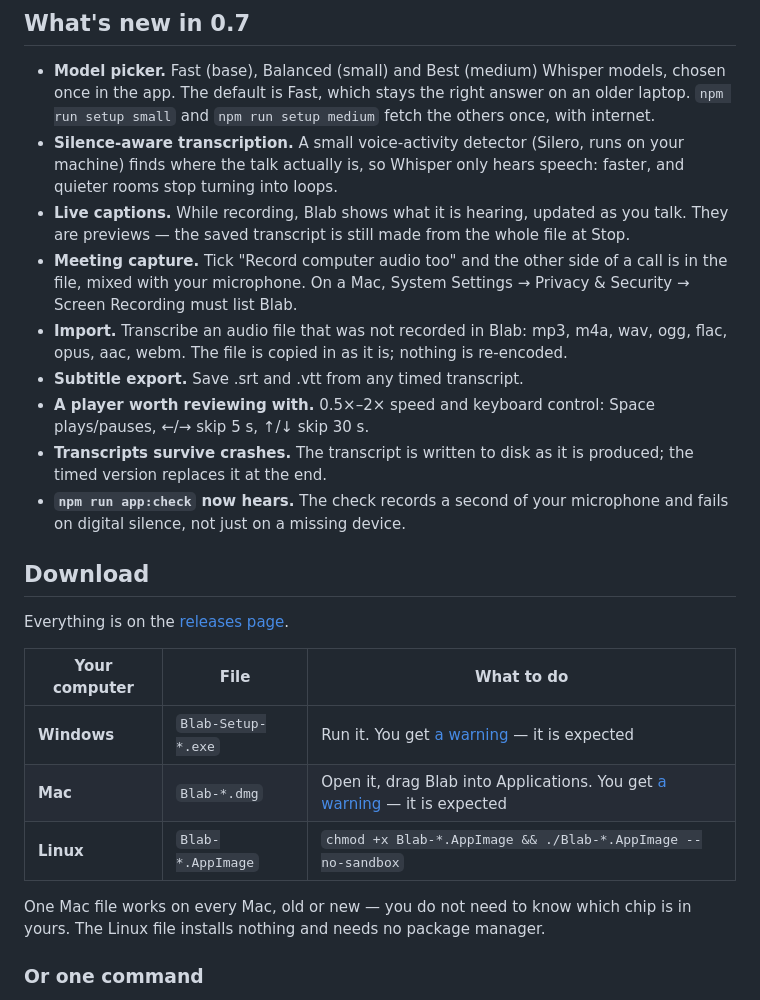
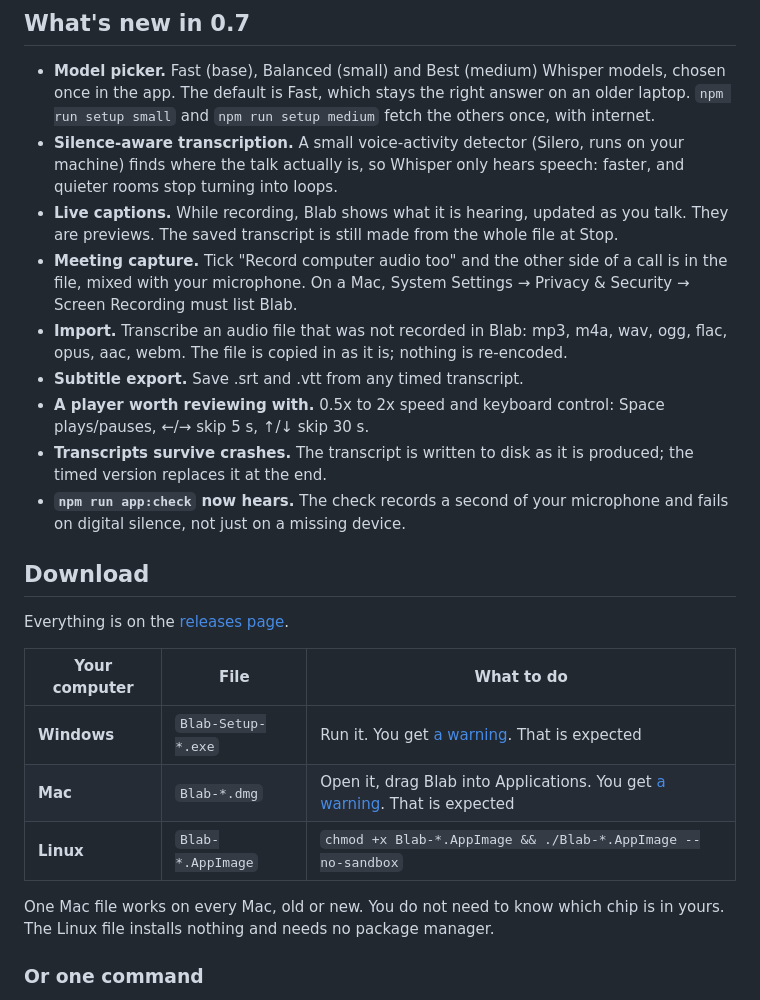
Before and after one commit to jurecerkez-code/Blab, a Markdown page: README.md, the part around one of its changes. Drawn GitHub-style.

```diff
--- a/README.md
+++ b/README.md
@@ -19,11 +19,11 @@ Windows, Mac and Linux. Free. Offline. Your words stay on your machine.
 
 - **Model picker.** Fast (base), Balanced (small) and Best (medium) Whisper models, chosen once in the app. The default is Fast, which stays the right answer on an older laptop. `npm run setup small` and `npm run setup medium` fetch the others once, with internet.
 - **Silence-aware transcription.** A small voice-activity detector (Silero, runs on your machine) finds where the talk actually is, so Whisper only hears speech: faster, and quieter rooms stop turning into loops.
-- **Live captions.** While recording, Blab shows what it is hearing, updated as you talk. They are previews — the saved transcript is still made from the whole file at Stop.
+- **Live captions.** While recording, Blab shows what it is hearing, updated as you talk. They are previews. The saved transcript is still made from the whole file at Stop.
 - **Meeting capture.** Tick "Record computer audio too" and the other side of a call is in the file, mixed with your microphone. On a Mac, System Settings → Privacy & Security → Screen Recording must list Blab.
 - **Import.** Transcribe an audio file that was not recorded in Blab: mp3, m4a, wav, ogg, flac, opus, aac, webm. The file is copied in as it is; nothing is re-encoded.
 - **Subtitle export.** Save .srt and .vtt from any timed transcript.
-- **A player worth reviewing with.** 0.5×–2× speed and keyboard control: Space plays/pauses, ←/→ skip 5 s, ↑/↓ skip 30 s.
+- **A player worth reviewing with.** 0.5x to 2x speed and keyboard control: Space plays/pauses, ←/→ skip 5 s, ↑/↓ skip 30 s.
 - **Transcripts survive crashes.** The transcript is written to disk as it is produced; the timed version replaces it at the end.
 - **`npm run app:check` now hears.** The check records a second of your microphone and fails on digital silence, not just on a missing device.
 
@@ -33,11 +33,11 @@ Everything is on the [releases page](https://github.com/jurecerkez-code/Blab/rel
 
 | Your computer | File | What to do |
 |---------------|------|------------|
-| **Windows** | `Blab-Setup-*.exe` | Run it. You get [a warning](#the-warning-on-windows-and-mac) — it is expected |
-| **Mac** | `Blab-*.dmg` | Open it, drag Blab into Applications. You get [a warning](#the-warning-on-windows-and-mac) — it is expected |
+| **Windows** | `Blab-Setup-*.exe` | Run it. You get [a warning](#the-warning-on-windows-and-mac). That is expected |
+| **Mac** | `Blab-*.dmg` | Open it, drag Blab into Applications. You get [a warning](#the-warning-on-windows-and-mac). That is expected |
 | **Linux** | `Blab-*.AppImage` | `chmod +x Blab-*.AppImage && ./Blab-*.AppImage --no-sandbox` |
 
-One Mac file works on every Mac, old or new — you do not need to know which
+One Mac file works on every Mac, old or new. You do not need to know which
 chip is in yours. The Linux file installs nothing and needs no package
 manager.
 
```
Also changed, not shown: other parts of README.md (+20 -20 lines).
